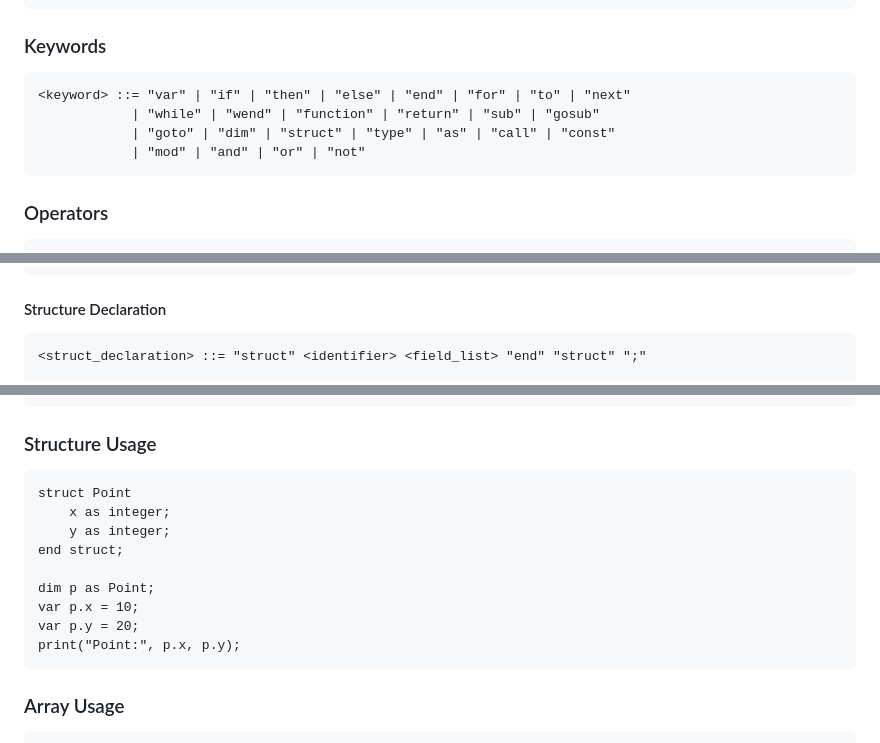
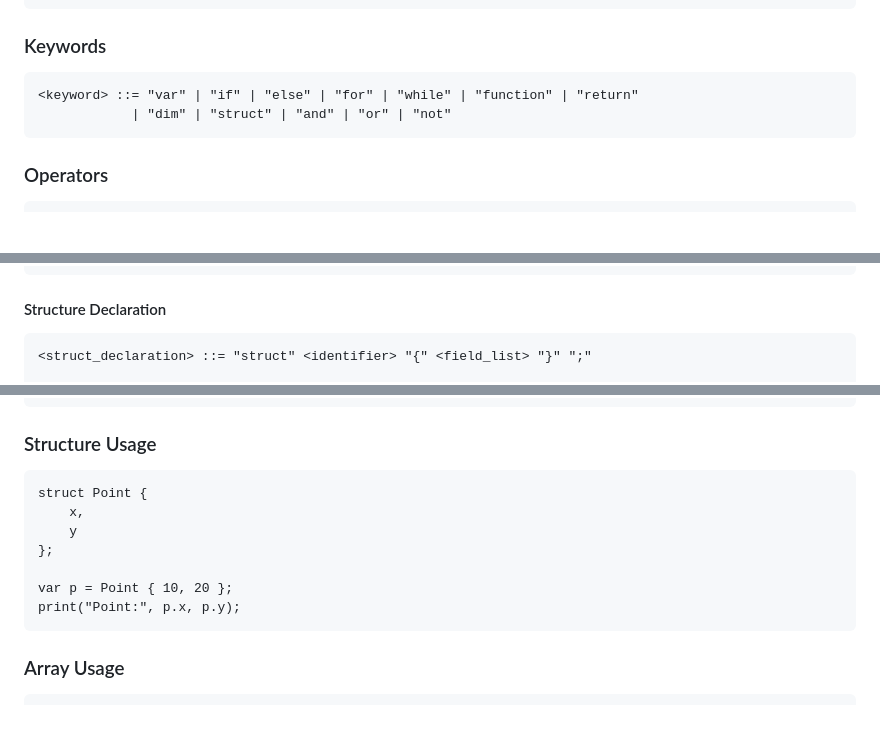
Before and after one commit to daver64/rbasic, a Markdown page: BNF.md, 3 parts joined by grey strips. GitHub-like rendering; blank space fills up the shorter version.

````diff
--- a/BNF.md
+++ b/BNF.md
@@ -36,10 +36,8 @@ rbasic is a "C-leaning BASIC" language that combines traditional BASIC simplicit
 ### Keywords
 
 ```bnf
-<keyword> ::= "var" | "if" | "then" | "else" | "end" | "for" | "to" | "next"
-            | "while" | "wend" | "function" | "return" | "sub" | "gosub"
-            | "goto" | "dim" | "struct" | "type" | "as" | "call" | "const"
-            | "mod" | "and" | "or" | "not"
+<keyword> ::= "var" | "if" | "else" | "for" | "while" | "function" | "return"
+            | "dim" | "struct" | "and" | "or" | "not"
 ```
 
 ### Operators
@@ -115,5 +113,5 @@ rbasic is a "C-leaning BASIC" language that combines traditional BASIC simplicit
 #### Structure Declaration
 
 ```bnf
-<struct_declaration> ::= "struct" <identifier> <field_list> "end" "struct" ";"
+<struct_declaration> ::= "struct" <identifier> "{" <field_list> "}" ";"
 
@@ -293,14 +291,12 @@ print("5! =", result);
 
 ### Structure Usage
 ```basic
-struct Point
-    x as integer;
-    y as integer;
-end struct;
+struct Point {
+    x,
+    y
+};
 
-dim p as Point;
-var p.x = 10;
-var p.y = 20;
+var p = Point { 10, 20 };
 print("Point:", p.x, p.y);
 ```
 
````
Also changed, not shown: other parts of BNF.md (+2 -2 lines), MANUAL.md (+39 -29 lines).
